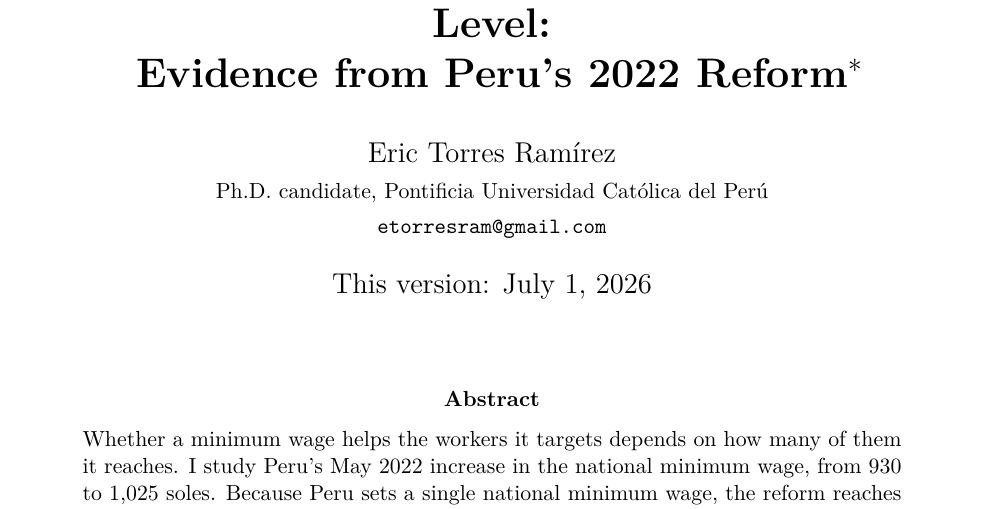
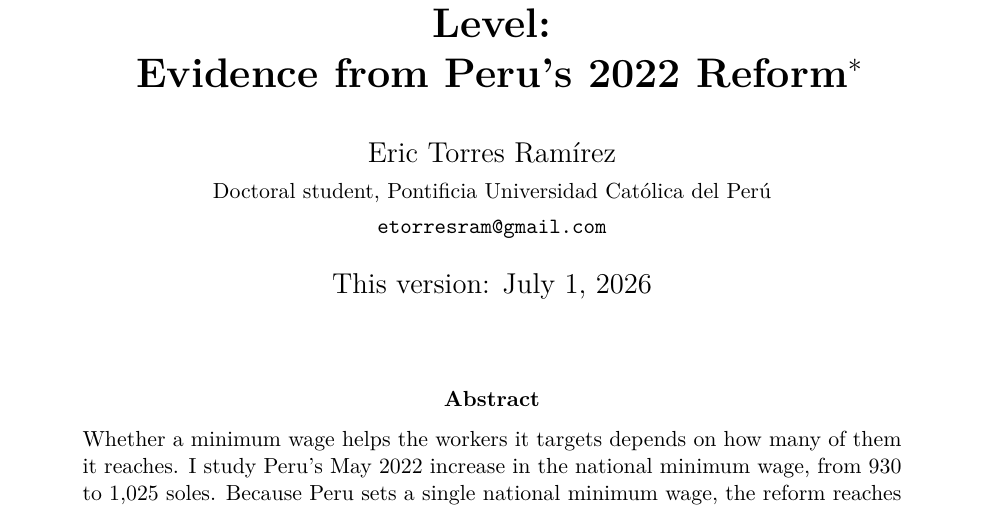
Before and after one commit to etorresram/minimum-wage-peru-education, a LaTeX paper (paper/main.tex): part of page 1 of 36, cut so that both start at the same text. Compiled offline with pdfLaTeX.

Commit message:
Byline: use "Doctoral student" instead of "Ph.D. candidate"

```diff
--- a/paper/main.tex
+++ b/paper/main.tex
@@ -40,7 +40,7 @@ the replication package is available in the accompanying repository. All errors
 the author's own.}}
 
 \author{Eric Torres Ram\'irez\\
-  \small Ph.D.\ candidate, Pontificia Universidad Cat\'olica del Per\'u\\
+  \small Doctoral student, Pontificia Universidad Cat\'olica del Per\'u\\
   \small \texttt{etorresram@gmail.com}}
 \date{This version: \today}
 
```
Also changed, not shown: replication/overleaf/main.tex (+1 -1 lines), paper/main.pdf, paper_main.pdf, replication/overleaf/main.pdf (deleted), 1 other file.
